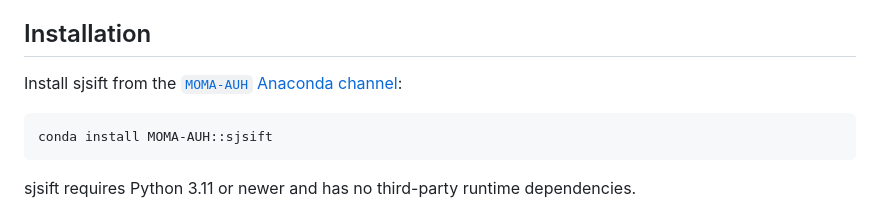
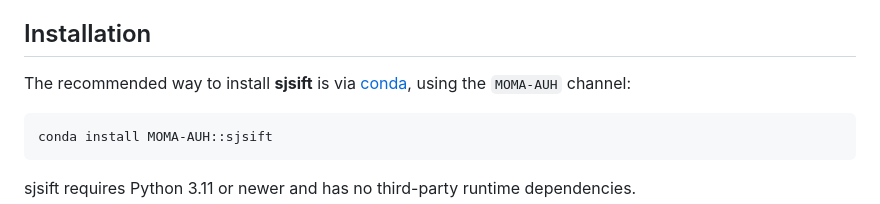
Before and after one commit to MOMA-AUH/sjsift, a Markdown page: README.md, the part around the change. Rendered like a GitHub page.

Commit message:
Clarify recommended conda installation (#23)

````diff
--- a/README.md
+++ b/README.md
@@ -13,8 +13,8 @@ junction per variant.
 
 ## Installation
 
-Install sjsift from the [`MOMA-AUH` Anaconda
-channel](https://anaconda.org/MOMA-AUH/sjsift):
+The recommended way to install **sjsift** is via
+[conda](https://docs.conda.io/), using the `MOMA-AUH` channel:
 
 ```bash
 conda install MOMA-AUH::sjsift
````
